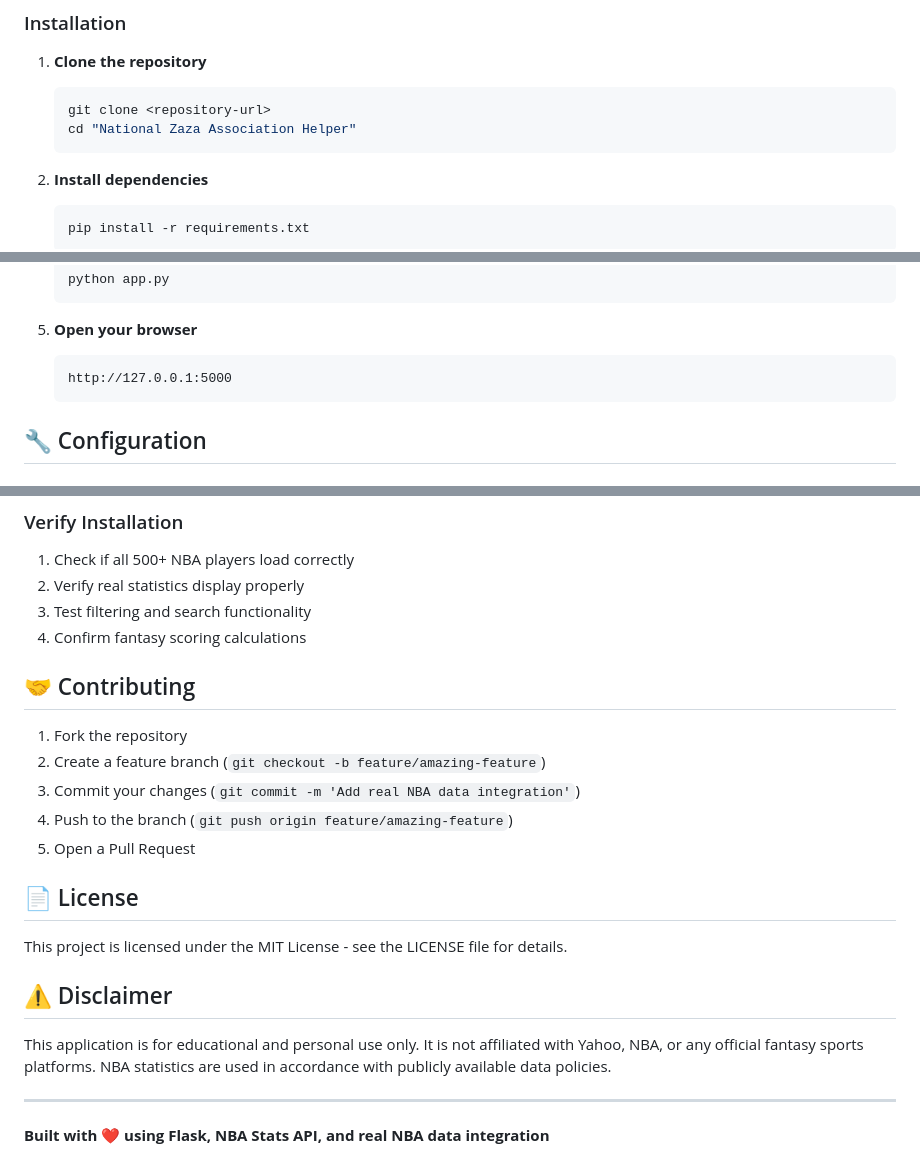
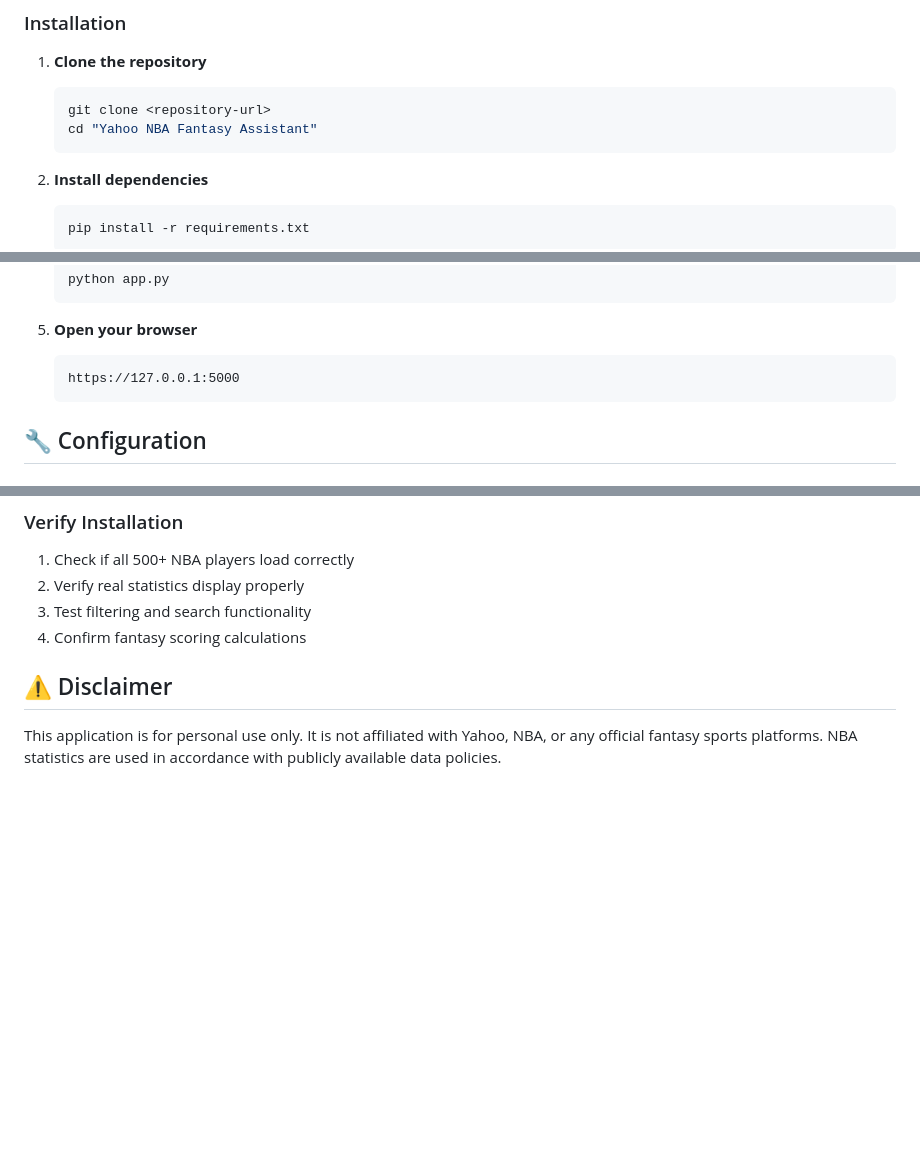
Before and after one commit to Bullitt08/Yahoo-NBA-Fantasy-Assistant, a Markdown page: README.md, 3 parts joined by grey strips. Drawn GitHub-style; blank space fills up the shorter version.

Commit message:
Revise README for project name and content updates
Updated project name and URLs in README. Removed contributing section and license details.

````diff
--- a/README.md
+++ b/README.md
@@ -35,7 +35,7 @@ A comprehensive full-stack web application for Yahoo NBA Fantasy Basketball that
 1. **Clone the repository**
    ```bash
    git clone <repository-url>
-   cd "National Zaza Association Helper"
+   cd "Yahoo NBA Fantasy Assistant"
    ```
 
 2. **Install dependencies**
@@ -56,7 +56,7 @@ A comprehensive full-stack web application for Yahoo NBA Fantasy Basketball that
 
 5. **Open your browser**
    ```
-   http://127.0.0.1:5000
+   https://127.0.0.1:5000
    ```
 
 ## 🔧 Configuration
@@ -164,22 +164,7 @@ curl http://127.0.0.1:5000/api/free_agents?count=5
 3. Test filtering and search functionality
 4. Confirm fantasy scoring calculations
 
-## 🤝 Contributing
-
-1. Fork the repository
-2. Create a feature branch (`git checkout -b feature/amazing-feature`)
-3. Commit your changes (`git commit -m 'Add real NBA data integration'`)
-4. Push to the branch (`git push origin feature/amazing-feature`)
-5. Open a Pull Request
-
-## 📄 License
-
-This project is licensed under the MIT License - see the LICENSE file for details.
 
 ## ⚠️ Disclaimer
 
-This application is for educational and personal use only. It is not affiliated with Yahoo, NBA, or any official fantasy sports platforms. NBA statistics are used in accordance with publicly available data policies.
-
----
-
-**Built with ❤️ using Flask, NBA Stats API, and real NBA data integration**
+This application is for personal use only. It is not affiliated with Yahoo, NBA, or any official fantasy sports platforms. NBA statistics are used in accordance with publicly available data policies.
````
